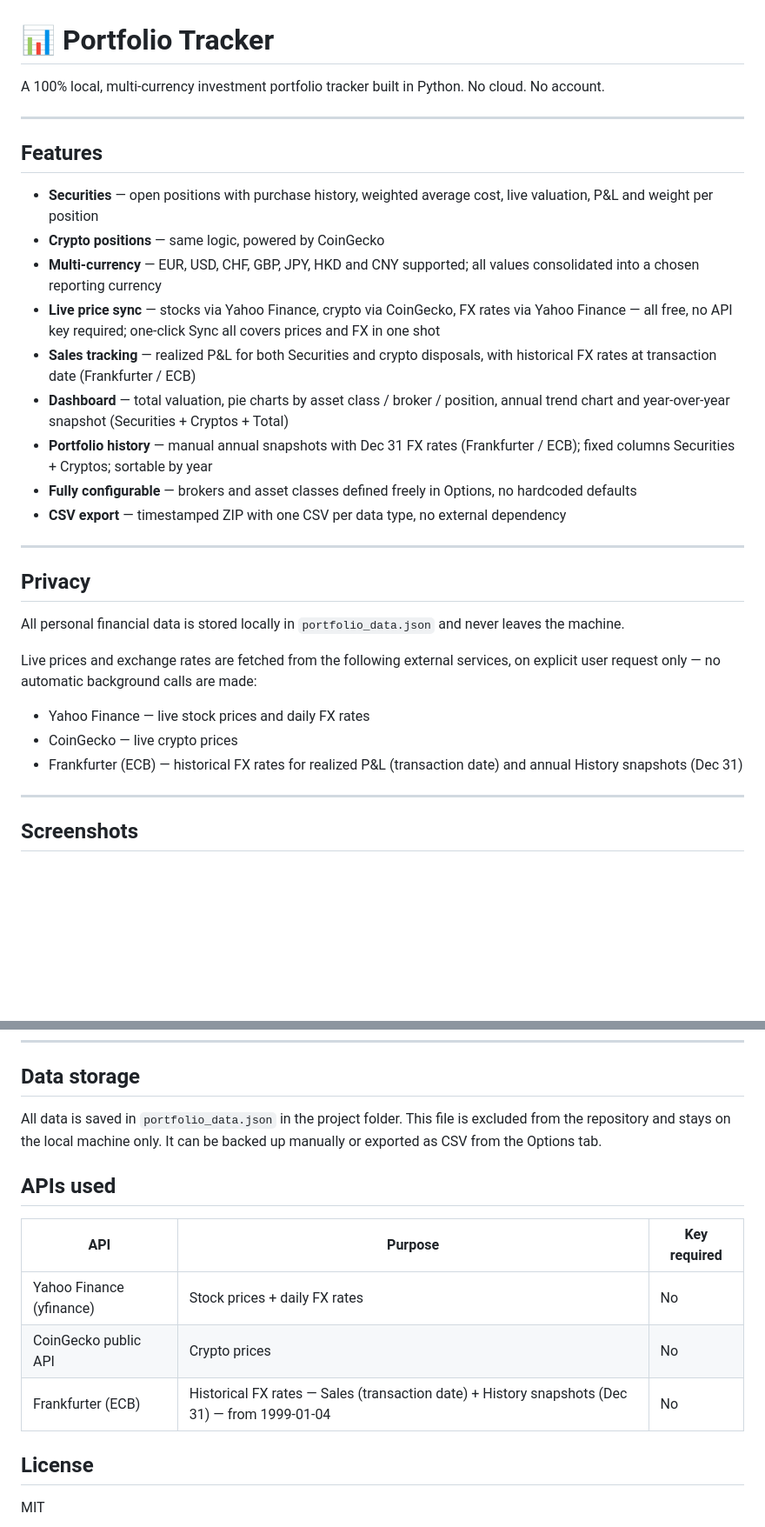
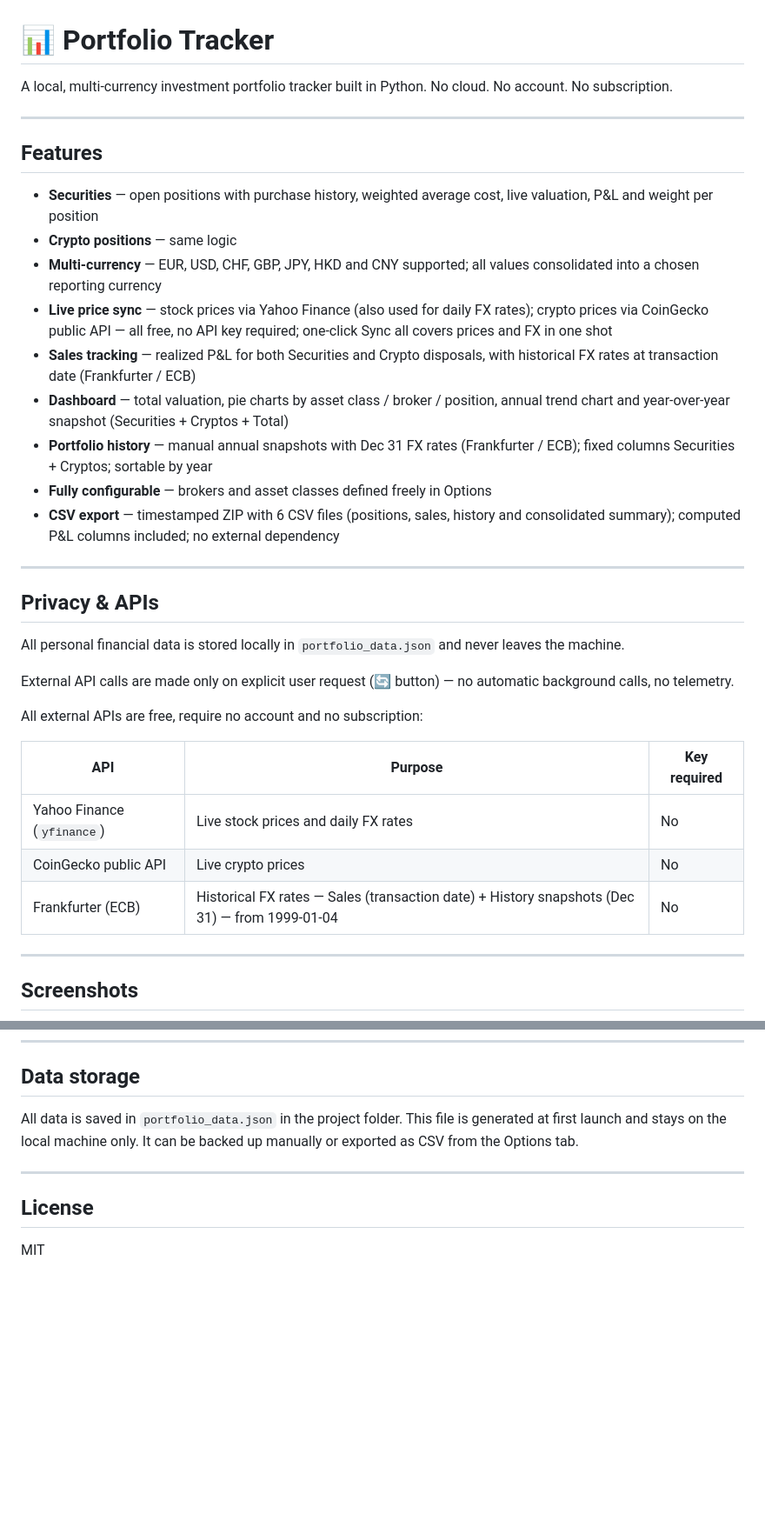
Before and after one commit to carpediem-tools/portfolio-tracker, a Markdown page: README.md, 2 parts joined by grey strips. Shown: that part at 87% size. Rendered like a GitHub page; blank space fills up the shorter version.

Commit message:
docs: rewrite README, refresh screenshots, add Cryptos screenshot
- rewrite README: merged Privacy & APIs, CSV export details, doc link
- portfolio_data.json: generated at first launch
- updated screenshots: options, sales, securities
- added assets/cryptos.png

```diff
--- a/README.md
+++ b/README.md
@@ -1,7 +1,7 @@
 # 📊 Portfolio Tracker
 
-A 100% local, multi-currency investment portfolio tracker built in Python.
-No cloud. No account.
+A local, multi-currency investment portfolio tracker built in Python.
+No cloud. No account. No subscription.
 
 ---
 
@@ -9,13 +9,13 @@ No cloud. No account.
 
 - **Securities** — open positions with purchase history, weighted average
   cost, live valuation, P&L and weight per position
-- **Crypto positions** — same logic, powered by CoinGecko
+- **Crypto positions** — same logic
 - **Multi-currency** — EUR, USD, CHF, GBP, JPY, HKD and CNY supported;
   all values consolidated into a chosen reporting currency
-- **Live price sync** — stocks via Yahoo Finance, crypto via CoinGecko,
-  FX rates via Yahoo Finance — all free, no API key required;
-  one-click Sync all covers prices and FX in one shot
-- **Sales tracking** — realized P&L for both Securities and crypto
+- **Live price sync** — stock prices via Yahoo Finance (also used for daily
+  FX rates); crypto prices via CoinGecko public API — all free, no API key
+  required; one-click Sync all covers prices and FX in one shot
+- **Sales tracking** — realized P&L for both Securities and Crypto
   disposals, with historical FX rates at transaction date (Frankfurter / ECB)
 - **Dashboard** — total valuation, pie charts by asset class / broker /
   position, annual trend chart and year-over-year snapshot
@@ -23,24 +23,29 @@ No cloud. No account.
 - **Portfolio history** — manual annual snapshots with Dec 31 FX rates
   (Frankfurter / ECB); fixed columns Securities + Cryptos; sortable by year
 - **Fully configurable** — brokers and asset classes defined freely
-  in Options, no hardcoded defaults
-- **CSV export** — timestamped ZIP with one CSV per data type,
+  in Options
+- **CSV export** — timestamped ZIP with 6 CSV files (positions, sales,
+  history and consolidated summary); computed P&L columns included;
   no external dependency
+
 ---
 
-## Privacy
+## Privacy & APIs
 
 All personal financial data is stored locally in `portfolio_data.json`
 and never leaves the machine.
 
-Live prices and exchange rates are fetched from the following external
-services, on explicit user request only — no automatic background calls
-are made:
+External API calls are made only on explicit user request (🔄 button) —
+no automatic background calls, no telemetry.
 
-- Yahoo Finance — live stock prices and daily FX rates
-- CoinGecko — live crypto prices
-- Frankfurter (ECB) — historical FX rates for realized P&L (transaction
-  date) and annual History snapshots (Dec 31)
+All external APIs are free, require no account and no subscription:
+
+| API | Purpose | Key required |
+|-----|---------|--------------|
+| Yahoo Finance (`yfinance`) | Live stock prices and daily FX rates | No |
+| CoinGecko public API | Live crypto prices | No |
+| Frankfurter (ECB) | Historical FX rates — Sales (transaction date) + History snapshots (Dec 31) — from 1999-01-04 | No |
+
 ---
 
 ## Screenshots
@@ -79,16 +89,10 @@ Then the browser opens at `http://localhost:8080`.
 ## Data storage
 
 All data is saved in `portfolio_data.json` in the project folder.
-This file is excluded from the repository and stays on the local machine
-only. It can be backed up manually or exported as CSV from the Options tab.
+This file is generated at first launch and stays on the local machine only.
+It can be backed up manually or exported as CSV from the Options tab.
 
-## APIs used
-
-| API | Purpose | Key required |
-|-----|---------|--------------|
-| Yahoo Finance (yfinance) | Stock prices + daily FX rates | No |
-| CoinGecko public API | Crypto prices | No |
-| Frankfurter (ECB) | Historical FX rates — Sales (transaction date) + History snapshots (Dec 31) — from 1999-01-04 | No |
+---
 
 ## License
 
```
Also changed, not shown: other parts of README.md (+7 -2 lines), assets/cryptos.png (added), assets/options.png, assets/sales.png, assets/securities.png.
